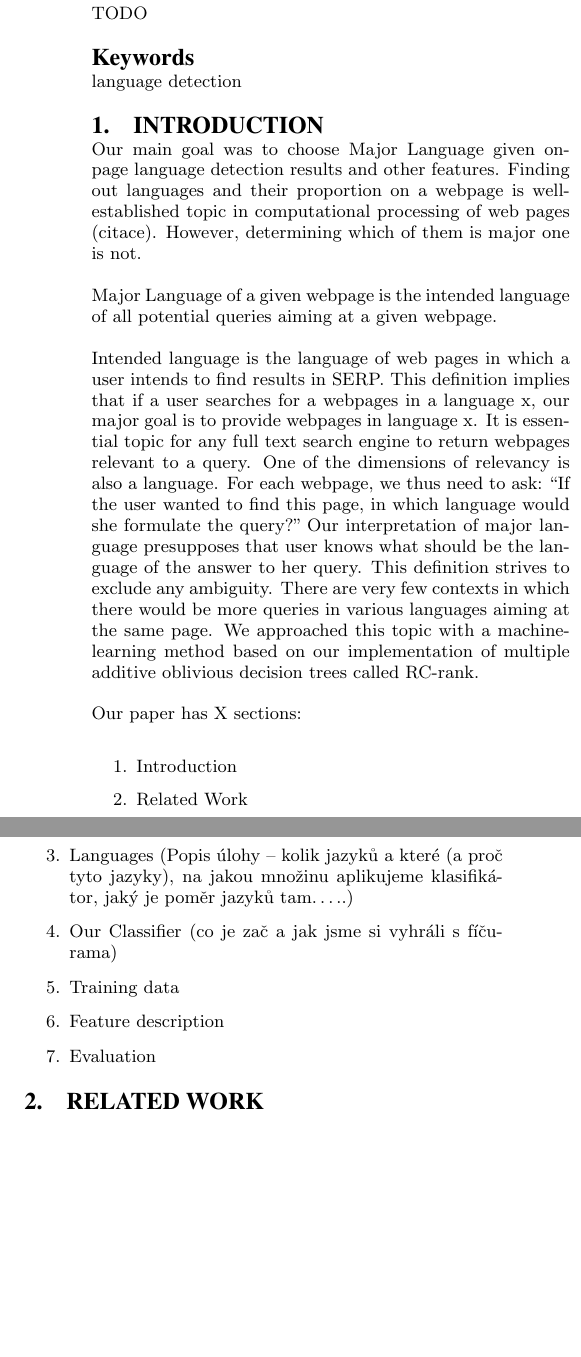
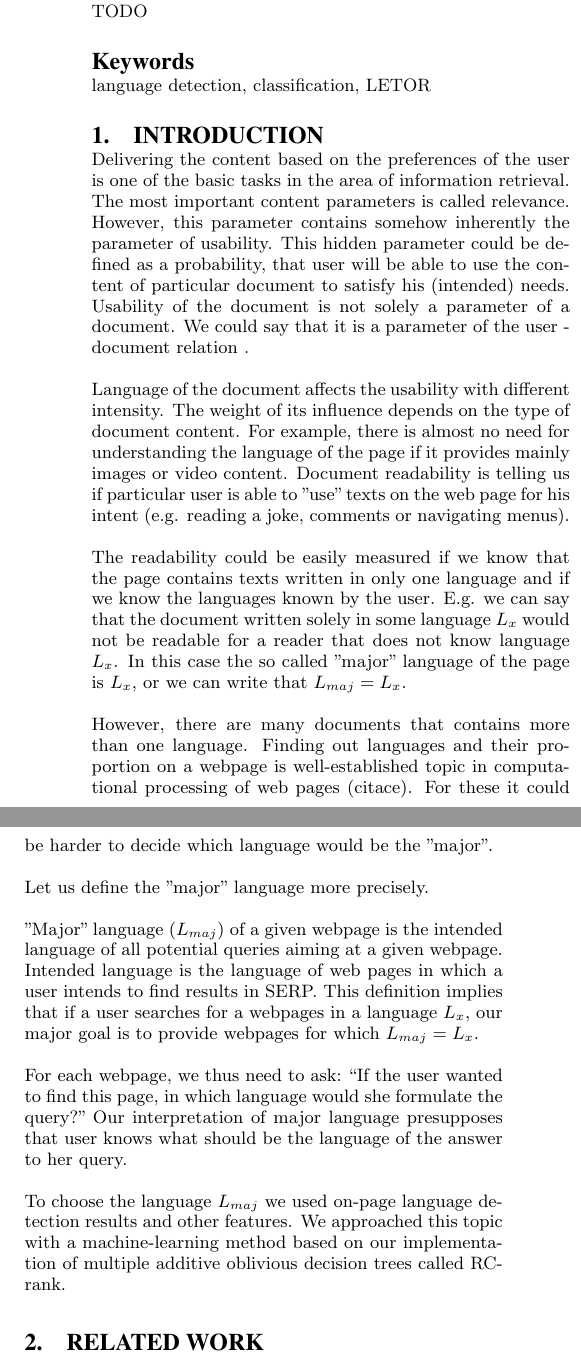
Before and after one commit to xhresko/majorlang_paper, a LaTeX paper (major_lang_paper.tex): two parts of the columns of page 1 of 4, joined at a grey line, cut so that both start at the same text, the shorter picture padded with empty space. Compiled offline with pdfLaTeX.

Commit message:
Introduction reworked

```diff
--- a/major_lang_paper.tex
+++ b/major_lang_paper.tex
@@ -84,31 +84,41 @@
 \begin{abstract}
 TODO
 \end{abstract}
-\keywords{language detection} % NOT required for Proceedings
+\keywords{language detection, classification, LETOR} % NOT required for Proceedings
 
 \section{Introduction}
-  Our main goal was to choose Major Language given on-page language detection results and other features. Finding out languages and their proportion on a webpage is well-established topic in computational processing of web pages (citace). However, determining which of them is major one is not.
+  Delivering the content based on the preferences of the user is one of the basic tasks in the area of information retrieval.
+  The most important content parameters is called relevance. However, this parameter contains somehow inherently the parameter of usability.
+  This hidden parameter could be defined as a probability, that user will be able to use the content of particular document to satisfy his (intended) needs.
+  Usability of the document is not solely a parameter of a document. We could say that it is a parameter of the user - document relation .
 
-  Major Language of a given webpage is the intended language of all potential queries aiming at a given webpage.
+  Language of the document affects the usability with different intensity. The weight of its influence depends on the type of document content.
+  For example, there is almost no need for understanding the language of the page if it provides mainly images or video content.
+  Document readability is telling us if particular user is able to "use" texts on the web page for his intent (e.g. reading a joke, comments or navigating menus).
 
-  Intended language is the language of web pages in which a user intends to find results in SERP. This definition implies that if a user searches for a webpages in a language x, our major goal is to provide webpages in language x.
-  It is essential topic for any full text search engine to return webpages relevant to a query. One of the dimensions of relevancy is also a language. For each webpage, we thus need to ask: “If the user wanted to find this page, in which language would she formulate the query?” Our interpretation of major language presupposes that user knows what should be the language of the answer to her query.
-  This definition strives to exclude any ambiguity. There are very few contexts in which there would be more queries in various languages aiming at the same page.
-  We approached this topic with a machine-learning method based on our implementation of multiple additive oblivious decision trees called RC-rank.
+  The readability could be easily measured if we know that the page contains texts written in only one language and if we know the languages known by the user.
+  E.g. we can say that the document written solely in some language $L_x$ would not be readable for a reader that does not know language $L_x$.
+  In this case the so called "major" language of the page is $L_x$, or we can write that  $L_{maj} = L_x$.
 
+  However, there are many documents that contains more than one language.
+  Finding out languages and their proportion on a webpage is well-established topic in computational processing of web pages (citace).
+  For these it could be harder to decide which language would be the "major".
+  %However, determining which of them is major one is not.
 
-  Our paper has X sections:
-  \begin{enumerate}
-  \item Introduction
-  \item Related Work
-  \item Languages (Popis úlohy – kolik jazyků a které (a proč tyto jazyky), na jakou množinu aplikujeme klasifikátor, jaký je poměr jazyků tam…..)
+  Let us define the "major" language more precisely.
 
-  \item Our Classifier  (co je zač a jak jsme si vyhráli s fíčurama)
-  \item Training data
-  \item Feature description
+  "Major" language ($L_{maj}$) of a given webpage is the intended language of all potential queries aiming at a given webpage.
+  Intended language is the language of web pages in which a user intends to find results in SERP.
+  This definition implies that if a user searches for a webpages in a language $L_x$, our major goal is to provide webpages for which $L_{maj} = L_x$.
 
-  \item Evaluation
-  \end{enumerate}
+  For each webpage, we thus need to ask: “If the user wanted to find this page, in which language would she formulate the query?”
+  Our interpretation of major language presupposes that user knows what should be the language of the answer to her query.
+
+  To choose the language $L_{maj}$ we used on-page language detection results and other features.
+ We approached this topic with a machine-learning method based on our implementation of multiple additive oblivious decision trees called RC-rank.
+  %It is essential topic for any full text search engine to return webpages relevant to a query.
+  %One of the dimensions of relevancy is also a language.
+  %This definition strives to exclude any ambiguity. There are very few contexts in which there would be more queries in various languages aiming at the same page.
 
 \section{Related Work}
 
```
Also changed, not shown: major_lang_paper.tex (54 more changed lines).
